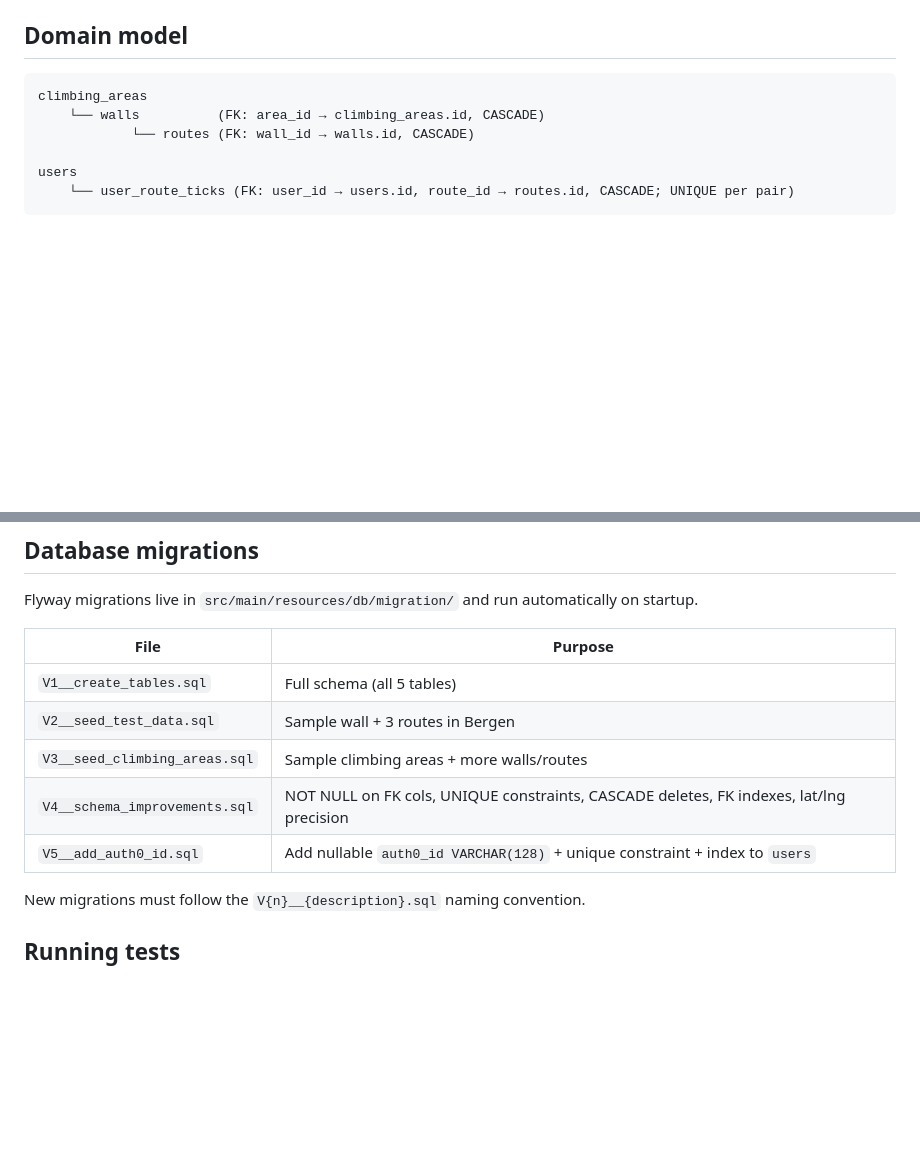
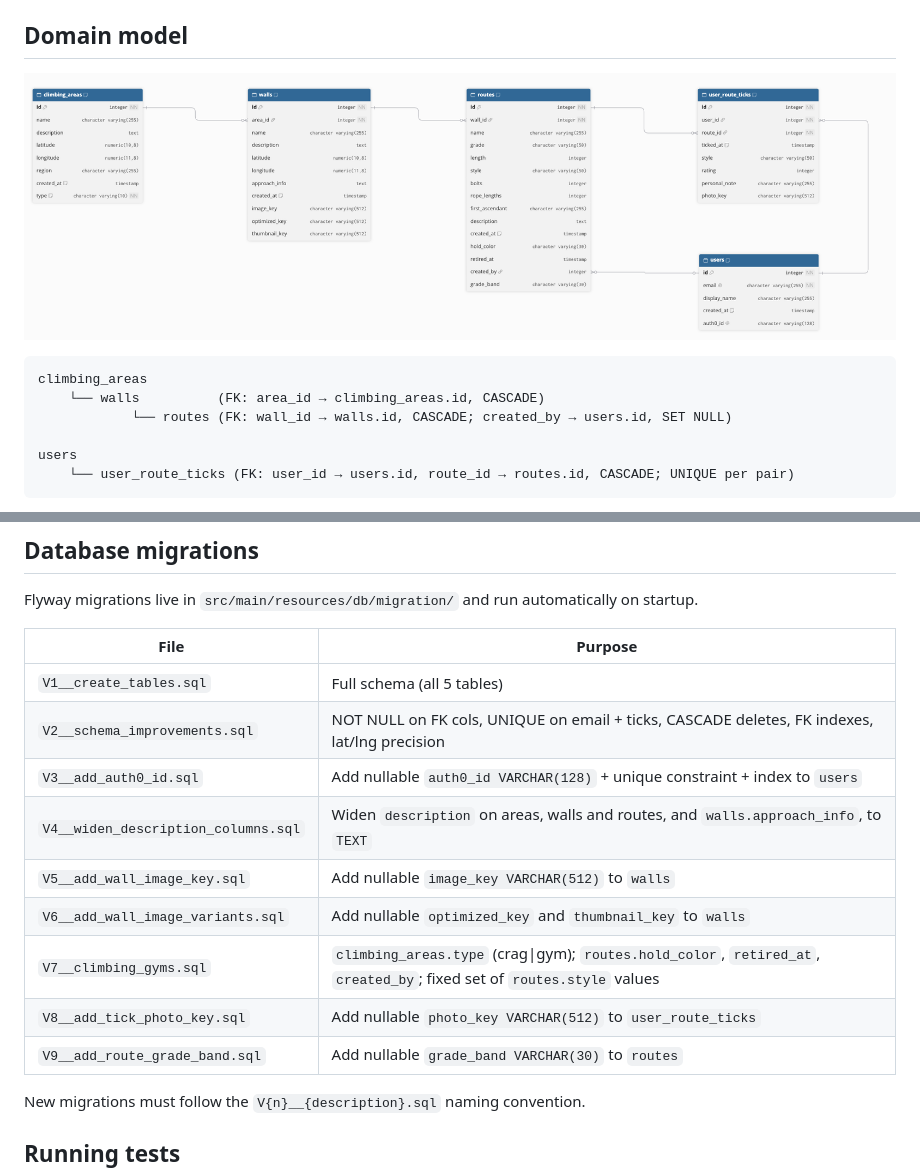
Before and after one commit to 585011/climbing-api, a Markdown page: README.md, 2 parts joined by grey strips. Drawn GitHub-style; pictures changed too: docs/climbing-api-relations.png; blank space fills up the shorter version.

Commit message:
update db diagram and modify readme

````diff
--- a/README.md
+++ b/README.md
@@ -93,10 +93,12 @@ PostgreSQL
 
 ## Domain model
 
+![Database diagram](docs/climbing-api-relations.png)
+
 ```
 climbing_areas
     └── walls          (FK: area_id → climbing_areas.id, CASCADE)
-            └── routes (FK: wall_id → walls.id, CASCADE)
+            └── routes (FK: wall_id → walls.id, CASCADE; created_by → users.id, SET NULL)
 
 users
     └── user_route_ticks (FK: user_id → users.id, route_id → routes.id, CASCADE; UNIQUE per pair)
@@ -142,10 +144,14 @@ Flyway migrations live in `src/main/resources/db/migration/` and run automatical
 | File | Purpose |
 |---|---|
 | `V1__create_tables.sql` | Full schema (all 5 tables) |
-| `V2__seed_test_data.sql` | Sample wall + 3 routes in Bergen |
-| `V3__seed_climbing_areas.sql` | Sample climbing areas + more walls/routes |
-| `V4__schema_improvements.sql` | NOT NULL on FK cols, UNIQUE constraints, CASCADE deletes, FK indexes, lat/lng precision |
-| `V5__add_auth0_id.sql` | Add nullable `auth0_id VARCHAR(128)` + unique constraint + index to `users` |
+| `V2__schema_improvements.sql` | NOT NULL on FK cols, UNIQUE on email + ticks, CASCADE deletes, FK indexes, lat/lng precision |
+| `V3__add_auth0_id.sql` | Add nullable `auth0_id VARCHAR(128)` + unique constraint + index to `users` |
+| `V4__widen_description_columns.sql` | Widen `description` on areas, walls and routes, and `walls.approach_info`, to `TEXT` |
+| `V5__add_wall_image_key.sql` | Add nullable `image_key VARCHAR(512)` to `walls` |
+| `V6__add_wall_image_variants.sql` | Add nullable `optimized_key` and `thumbnail_key` to `walls` |
+| `V7__climbing_gyms.sql` | `climbing_areas.type` (crag\|gym); `routes.hold_color`, `retired_at`, `created_by`; fixed set of `routes.style` values |
+| `V8__add_tick_photo_key.sql` | Add nullable `photo_key VARCHAR(512)` to `user_route_ticks` |
+| `V9__add_route_grade_band.sql` | Add nullable `grade_band VARCHAR(30)` to `routes` |
 
 New migrations must follow the `V{n}__{description}.sql` naming convention.
 
````
Also changed, not shown: 1 other file.
